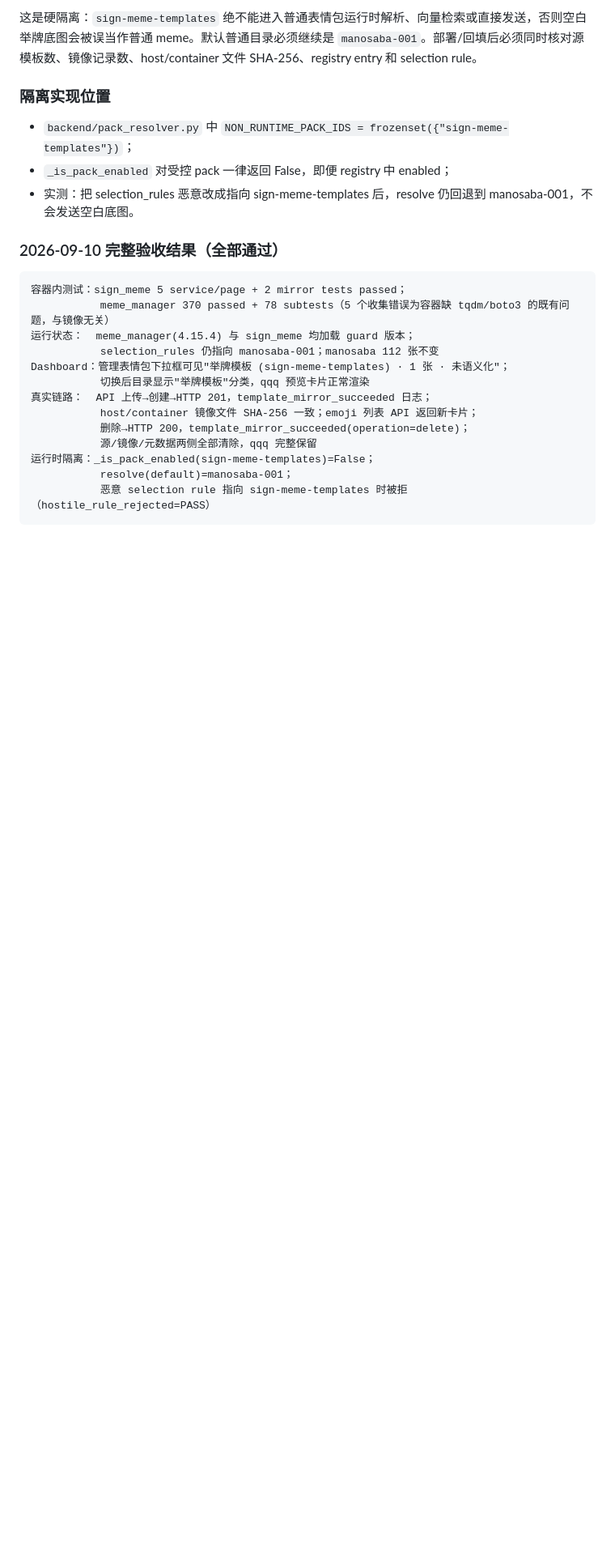
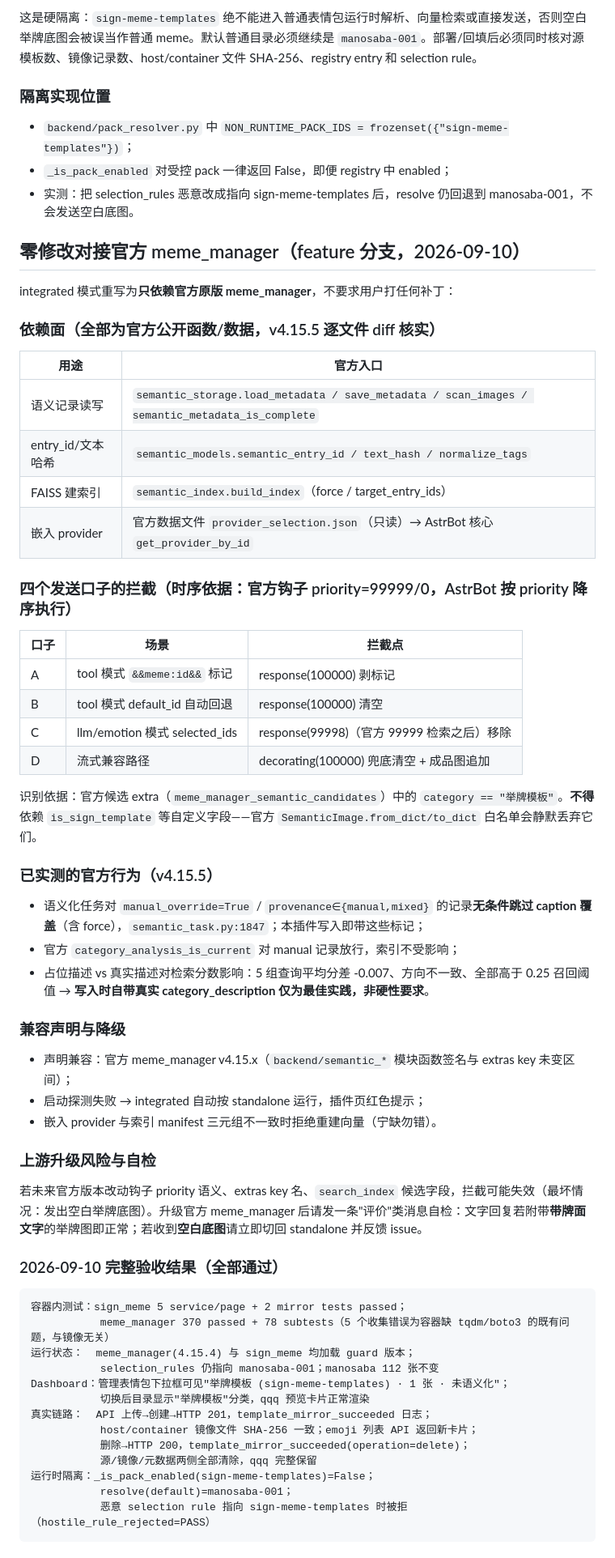
Before and after one commit to sakya-hanna/plugin_sign_meme, a Markdown page: README.md, the part around the change. Shown at 81% size. GitHub-like rendering; blank space fills up the shorter version.

Commit message:
docs(compat): 官方行为实测结论与兼容声明
- 占位描述 vs 真实描述分差量化: 5 组查询平均 -0.007、方向不一致、
  全部高于 0.25 阈值 → 稀释担忧不成立,自带描述仅为最佳实践
- manual_override 跳过行为已由 v4.15.5 源码定论(1847 行)
- README 新增零修改对接章节: 依赖面/四口子拦截表/兼容声明/
  上游升级自检指引

```diff
--- a/README.md
+++ b/README.md
@@ -63,6 +63,47 @@ astrbot_plugin_sign_meme/
 - `backend/pack_resolver.py` 中 `NON_RUNTIME_PACK_IDS = frozenset({"sign-meme-templates"})`；
 - `_is_pack_enabled` 对受控 pack 一律返回 False，即便 registry 中 enabled；
 - 实测：把 selection_rules 恶意改成指向 sign-meme-templates 后，resolve 仍回退到 manosaba-001，不会发送空白底图。
+
+## 零修改对接官方 meme_manager（feature 分支，2026-09-10）
+
+integrated 模式重写为**只依赖官方原版 meme_manager**，不要求用户打任何补丁：
+
+### 依赖面（全部为官方公开函数/数据，v4.15.5 逐文件 diff 核实）
+
+| 用途 | 官方入口 |
+|---|---|
+| 语义记录读写 | `semantic_storage.load_metadata / save_metadata / scan_images / semantic_metadata_is_complete` |
+| entry_id/文本哈希 | `semantic_models.semantic_entry_id / text_hash / normalize_tags` |
+| FAISS 建索引 | `semantic_index.build_index`（force / target_entry_ids） |
+| 嵌入 provider | 官方数据文件 `provider_selection.json`（只读）→ AstrBot 核心 `get_provider_by_id` |
+
+### 四个发送口子的拦截（时序依据：官方钩子 priority=99999/0，AstrBot 按 priority 降序执行）
+
+| 口子 | 场景 | 拦截点 |
+|---|---|---|
+| A | tool 模式 `&&meme:id&&` 标记 | response(100000) 剥标记 |
+| B | tool 模式 default_id 自动回退 | response(100000) 清空 |
+| C | llm/emotion 模式 selected_ids | response(99998)（官方 99999 检索之后）移除 |
+| D | 流式兼容路径 | decorating(100000) 兜底清空 + 成品图追加 |
+
+识别依据：官方候选 extra（`meme_manager_semantic_candidates`）中的 `category == "举牌模板"`。**不得**依赖 `is_sign_template` 等自定义字段——官方 `SemanticImage.from_dict/to_dict` 白名单会静默丢弃它们。
+
+### 已实测的官方行为（v4.15.5）
+
+- 语义化任务对 `manual_override=True` / `provenance∈{manual,mixed}` 的记录**无条件跳过 caption 覆盖**（含 force），`semantic_task.py:1847`；本插件写入即带这些标记；
+- 官方 `category_analysis_is_current` 对 manual 记录放行，索引不受影响；
+- 占位描述 vs 真实描述对检索分数影响：5 组查询平均分差 -0.007、方向不一致、全部高于 0.25 召回阈值 → **写入时自带真实 category_description 仅为最佳实践，非硬性要求**。
+
+### 兼容声明与降级
+
+- 声明兼容：官方 meme_manager v4.15.x（`backend/semantic_*` 模块函数签名与 extras key 未变区间）；
+- 启动探测失败 → integrated 自动按 standalone 运行，插件页红色提示；
+- 嵌入 provider 与索引 manifest 三元组不一致时拒绝重建向量（宁缺勿错）。
+
+### 上游升级风险与自检
+
+若未来官方版本改动钩子 priority 语义、extras key 名、`search_index` 候选字段，拦截可能失效（最坏情况：发出空白举牌底图）。升级官方 meme_manager 后请发一条"评价"类消息自检：文字回复若附带**带牌面文字**的举牌图即正常；若收到**空白底图**请立即切回 standalone 并反馈 issue。
+
 
 ### 2026-09-10 完整验收结果（全部通过）
 
```
